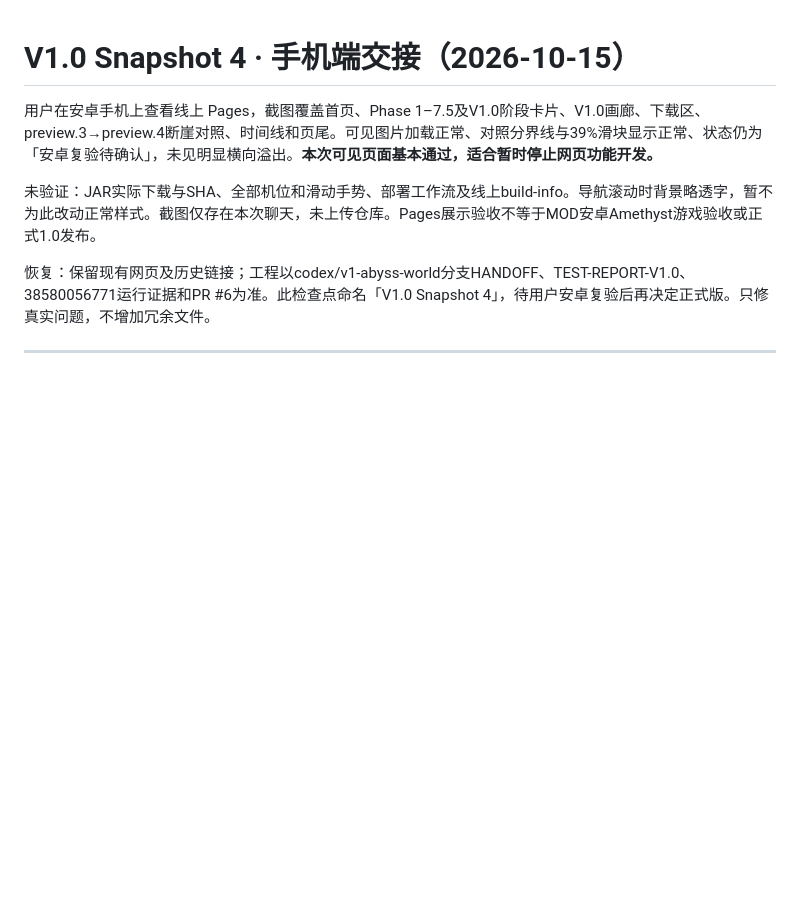
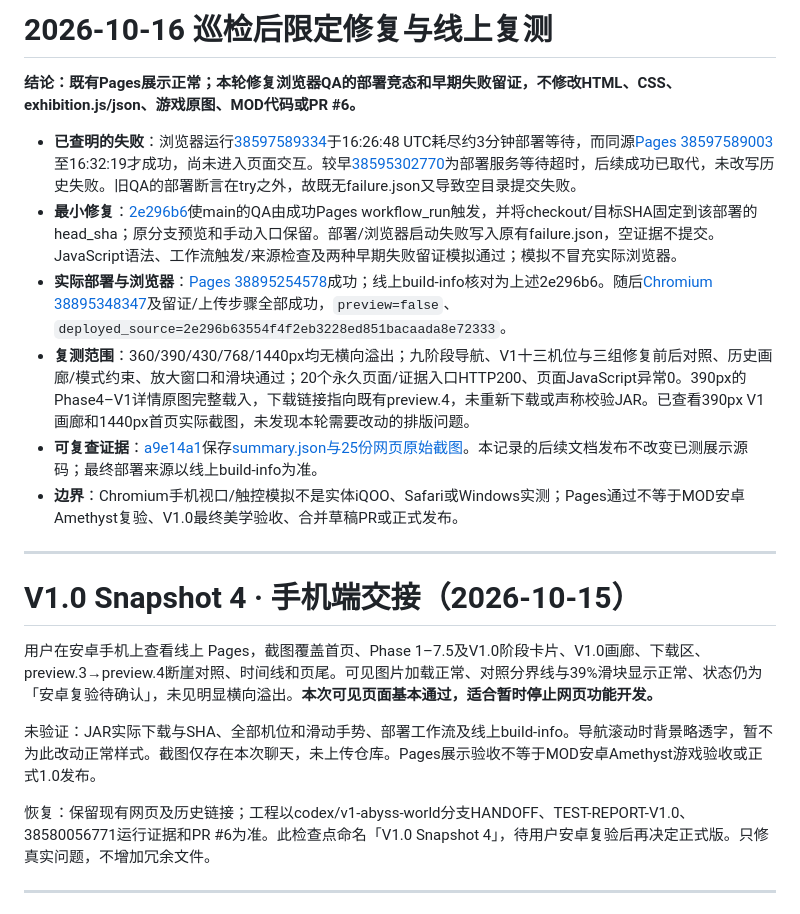
Before and after one commit to Msipla/-Moonlit-Halt, a Markdown page: site/glimmering-abyss/TEST-REPORT.md, the part around the change. GitHub-like rendering; blank space fills up the shorter version.

Commit message:
docs(exhibition): close focused Pages QA repair with deployed browser evidence
Record the deployment timing root cause, 38895254578 deployment and passing 38895348347 online Chromium checks. Keep real-device and MOD acceptance limits explicit; preserve previous reports.

```diff
--- a/site/glimmering-abyss/TEST-REPORT.md
+++ b/site/glimmering-abyss/TEST-REPORT.md
@@ -1,3 +1,16 @@
+# 2026-10-16 巡检后限定修复与线上复测
+
+**结论：既有Pages展示正常；本轮修复浏览器QA的部署竞态和早期失败留证，不修改HTML、CSS、exhibition.js/json、游戏原图、MOD代码或PR #6。**
+
+- **已查明的失败**：浏览器运行[38597589334](https://github.com/Msipla/-Moonlit-Halt/actions/runs/38597589334)于16:26:48 UTC耗尽约3分钟部署等待，而同源[Pages 38597589003](https://github.com/Msipla/-Moonlit-Halt/actions/runs/38597589003)至16:32:19才成功，尚未进入页面交互。较早[38595302770](https://github.com/Msipla/-Moonlit-Halt/actions/runs/38595302770)为部署服务等待超时，后续成功已取代，未改写历史失败。旧QA的部署断言在try之外，故既无failure.json又导致空目录提交失败。
+- **最小修复**：[2e296b6](https://github.com/Msipla/-Moonlit-Halt/commit/2e296b63554f4f2eb3228ed851bacaada8e72333)使main的QA由成功Pages workflow_run触发，并将checkout/目标SHA固定到该部署的head_sha；原分支预览和手动入口保留。部署/浏览器启动失败写入原有failure.json，空证据不提交。JavaScript语法、工作流触发/来源检查及两种早期失败留证模拟通过；模拟不冒充实际浏览器。
+- **实际部署与浏览器**：[Pages 38895254578](https://github.com/Msipla/-Moonlit-Halt/actions/runs/38895254578)成功；线上build-info核对为上述2e296b6。随后[Chromium 38895348347](https://github.com/Msipla/-Moonlit-Halt/actions/runs/38895348347)及留证/上传步骤全部成功，`preview=false`、`deployed_source=2e296b63554f4f2eb3228ed851bacaada8e72333`。
+- **复测范围**：360/390/430/768/1440px均无横向溢出；九阶段导航、V1十三机位与三组修复前后对照、历史画廊/模式约束、放大窗口和滑块通过；20个永久页面/证据入口HTTP200、页面JavaScript异常0。390px的Phase4–V1详情原图完整载入，下载链接指向既有preview.4，未重新下载或声称校验JAR。已查看390px V1画廊和1440px首页实际截图，未发现本轮需要改动的排版问题。
+- **可复查证据**：[a9e14a1](https://github.com/Msipla/-Moonlit-Halt/commit/a9e14a1fe833ed1e00654c8be3ba29b718ebb4ea)保存[summary.json与25份网页原始截图](../../projects/minecraft-mods/experiments/glimmering-abyss/evidence/website/runs/38895348347/)。本记录的后续文档发布不改变已测展示源码；最终部署来源以线上build-info为准。
+- **边界**：Chromium手机视口/触控模拟不是实体iQOO、Safari或Windows实测；Pages通过不等于MOD安卓Amethyst复验、V1.0最终美学验收、合并草稿PR或正式发布。
+
+---
+
 # V1.0 Snapshot 4 · 手机端交接（2026-10-15）
 
 用户在安卓手机上查看线上 Pages，截图覆盖首页、Phase 1–7.5及V1.0阶段卡片、V1.0画廊、下载区、preview.3→preview.4断崖对照、时间线和页尾。可见图片加载正常、对照分界线与39%滑块显示正常、状态仍为「安卓复验待确认」，未见明显横向溢出。**本次可见页面基本通过，适合暂时停止网页功能开发。**
```
